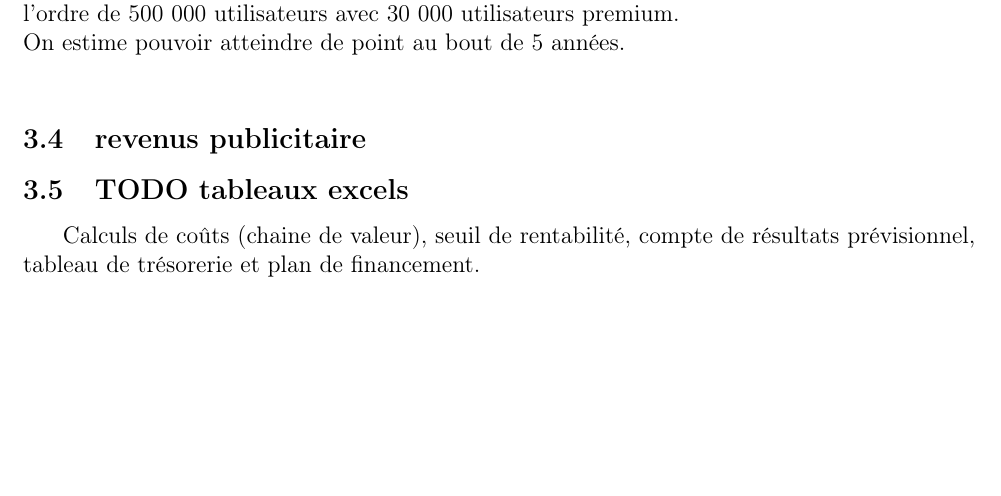
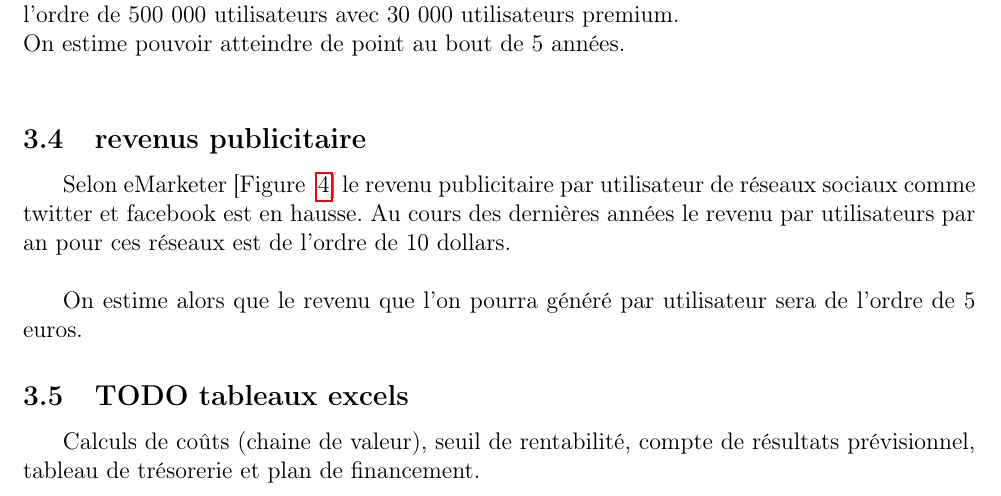
Before and after one commit to thiolliere/ejam, a LaTeX document (ceca.tex): part of page 13 of 17, cut so that both start at the same text, the shorter picture padded with empty space. Compiled offline with pdfLaTeX.

Commit message:
revenu par utilisateur

```diff
--- a/ceca.tex
+++ b/ceca.tex
@@ -348,3 +346,7 @@ Si l'on prend 1\% du marché potentiel avec 5\% de compte premium cela donne don
 On estime pouvoir atteindre de point au bout de 5 années.\\
 
 \subsection{revenus publicitaire}
+
+Selon eMarketer [Figure ~\ref{fig:revenu_par_utilisateur}] le revenu publicitaire par utilisateur de réseaux sociaux comme twitter et facebook est en hausse. Au cours des dernières années le revenu par utilisateurs par an pour ces réseaux est de l'ordre de 10 dollars.\\
+
+On estime alors que le revenu que l'on pourra généré par utilisateur sera de l'ordre de 5 euros.
@@ -351,3 +358,5 @@ On estime pouvoir atteindre de point au bout de 5 années.\\
+    \label{fig:revenu_par_utilisateur}
+\end{figure}
 
 \subsection{TODO tableaux excels}
 
```
Also changed, not shown: revenu_par_utilisateur.png (added), ceca.tex (7 more changed lines).
